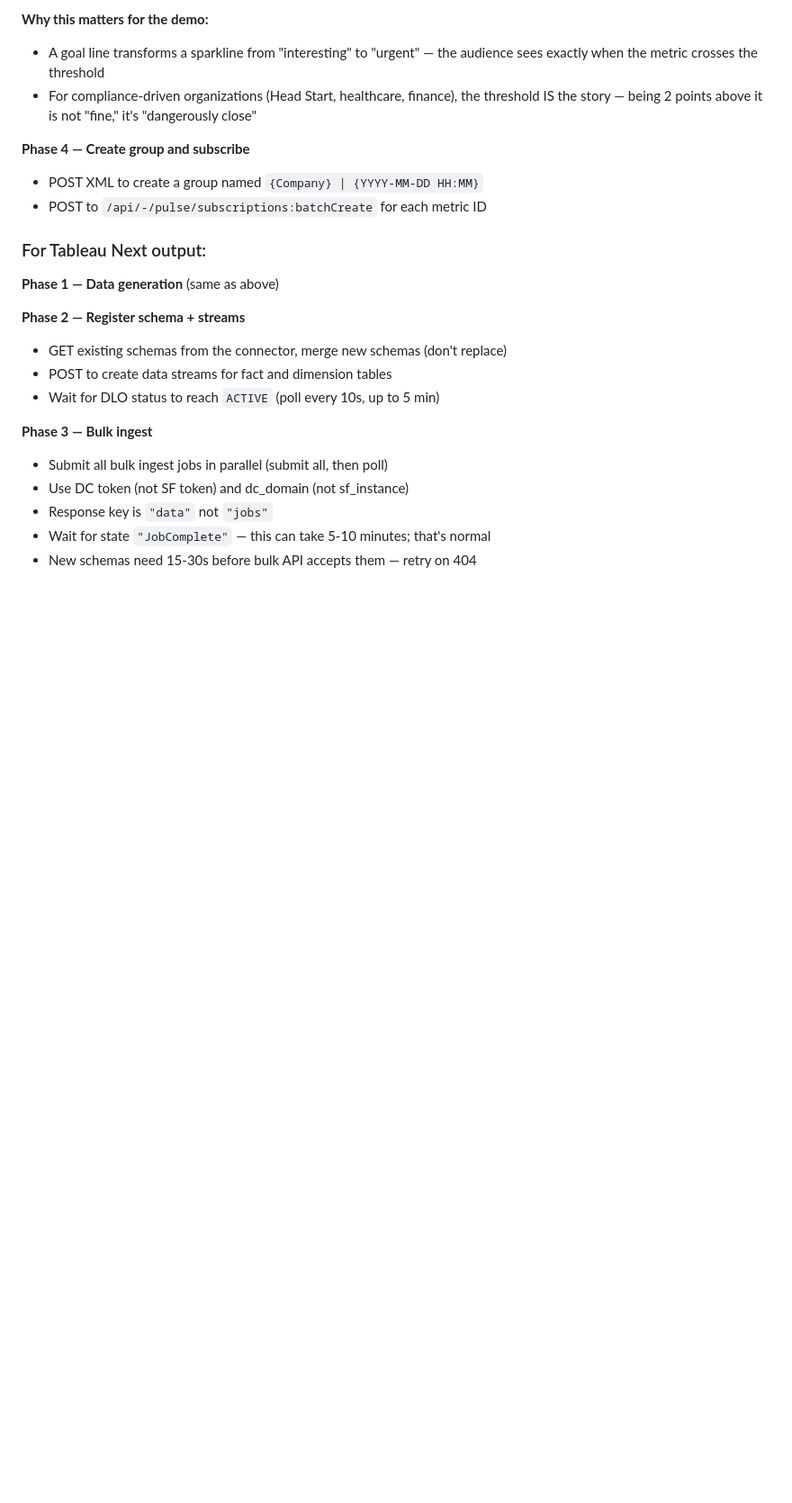
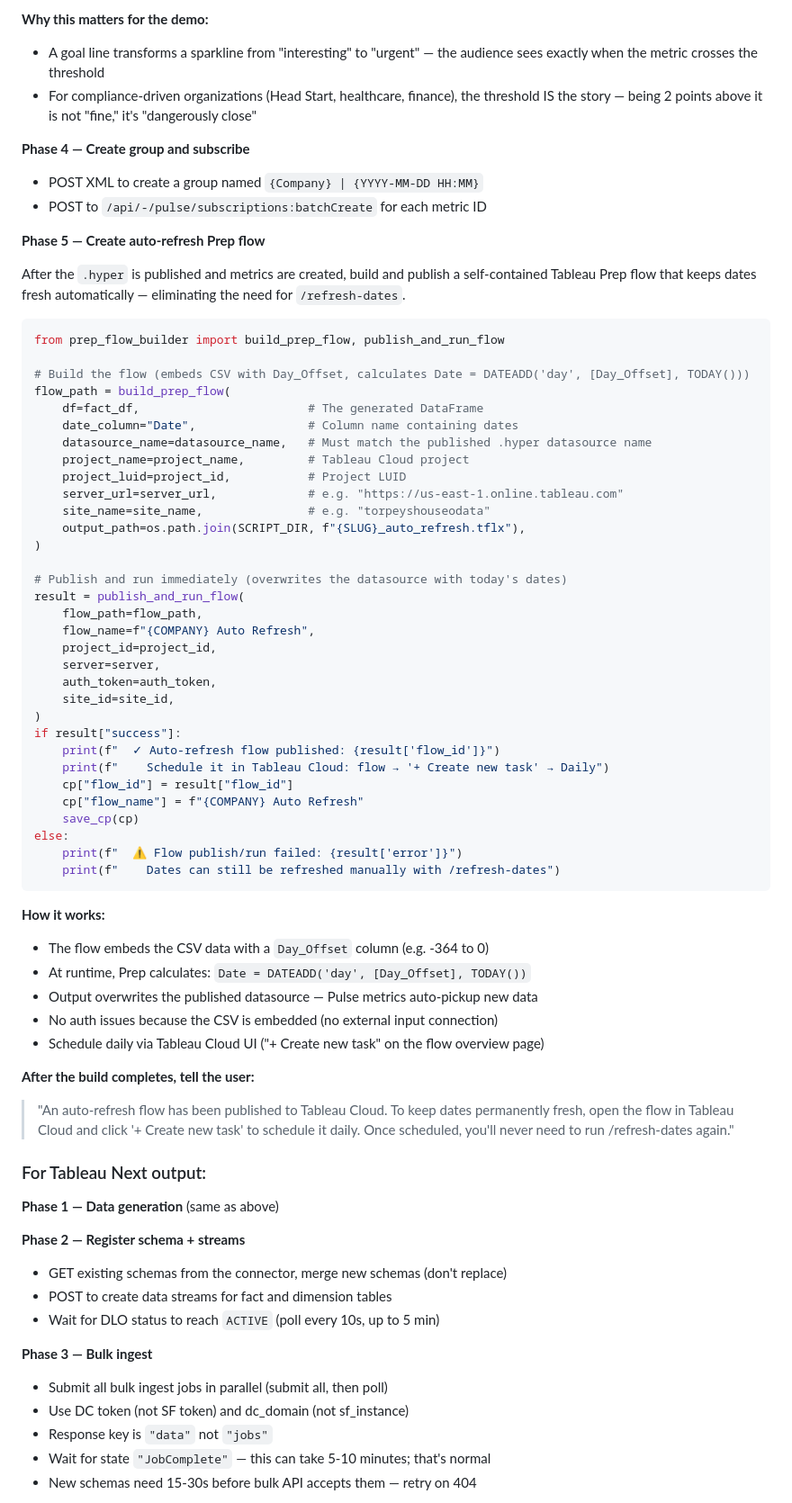
Before and after one commit to metorpey063/AIO-Analytics-Builder, a Markdown page: .claude/commands/build-demo.md, the part around the change. Shown at 90% size. Drawn GitHub-style; blank space fills up the shorter version.

Commit message:
Integrate prep flow auto-refresh into /build-demo Pulse workflow
- Added Phase 5 to Pulse build: auto-creates a Tableau Prep flow that
  keeps dates fresh using DATEADD('day', [Day_Offset], TODAY())
- Flow is self-contained (embedded CSV), no auth issues on input
- User just schedules it daily via Tableau Cloud UI ("+ Create new task")
- Eliminates need for manual /refresh-dates for Pulse demos
- Updated CLAUDE.md project structure with prep_flow_builder.py

Co-Authored-By: Claude Opus 4.6 (1M context) <noreply@anthropic.com>

````diff
--- a/.claude/commands/build-demo.md
+++ b/.claude/commands/build-demo.md
@@ -489,6 +489,55 @@ Pulse goals cannot be set programmatically via the REST API (`datasource_goals`
 - POST XML to create a group named `{Company} | {YYYY-MM-DD HH:MM}`
 - POST to `/api/-/pulse/subscriptions:batchCreate` for each metric ID
 
+**Phase 5 — Create auto-refresh Prep flow**
+
+After the `.hyper` is published and metrics are created, build and publish a self-contained Tableau Prep flow that keeps dates fresh automatically — eliminating the need for `/refresh-dates`.
+
+```python
+from prep_flow_builder import build_prep_flow, publish_and_run_flow
+
+# Build the flow (embeds CSV with Day_Offset, calculates Date = DATEADD('day', [Day_Offset], TODAY()))
+flow_path = build_prep_flow(
+    df=fact_df,                        # The generated DataFrame
+    date_column="Date",                # Column name containing dates
+    datasource_name=datasource_name,   # Must match the published .hyper datasource name
+    project_name=project_name,         # Tableau Cloud project
+    project_luid=project_id,           # Project LUID
+    server_url=server_url,             # e.g. "https://us-east-1.online.tableau.com"
+    site_name=site_name,               # e.g. "torpeyshouseodata"
+    output_path=os.path.join(SCRIPT_DIR, f"{SLUG}_auto_refresh.tflx"),
+)
+
+# Publish and run immediately (overwrites the datasource with today's dates)
+result = publish_and_run_flow(
+    flow_path=flow_path,
+    flow_name=f"{COMPANY} Auto Refresh",
+    project_id=project_id,
+    server=server,
+    auth_token=auth_token,
+    site_id=site_id,
+)
+if result["success"]:
+    print(f"  ✓ Auto-refresh flow published: {result['flow_id']}")
+    print(f"    Schedule it in Tableau Cloud: flow → '+ Create new task' → Daily")
+    cp["flow_id"] = result["flow_id"]
+    cp["flow_name"] = f"{COMPANY} Auto Refresh"
+    save_cp(cp)
+else:
+    print(f"  ⚠ Flow publish/run failed: {result['error']}")
+    print(f"    Dates can still be refreshed manually with /refresh-dates")
+```
+
+**How it works:**
+- The flow embeds the CSV data with a `Day_Offset` column (e.g. -364 to 0)
+- At runtime, Prep calculates: `Date = DATEADD('day', [Day_Offset], TODAY())`
+- Output overwrites the published datasource — Pulse metrics auto-pickup new data
+- No auth issues because the CSV is embedded (no external input connection)
+- Schedule daily via Tableau Cloud UI ("+ Create new task" on the flow overview page)
+
+**After the build completes, tell the user:**
+> "An auto-refresh flow has been published to Tableau Cloud. To keep dates permanently fresh, open the flow in Tableau Cloud and click '+ Create new task' to schedule it daily. Once scheduled, you'll never need to run /refresh-dates again."
+
 ### For Tableau Next output:
 
 **Phase 1 — Data generation** (same as above)
````
Also changed, not shown: CLAUDE.md (+1 -0 lines).
